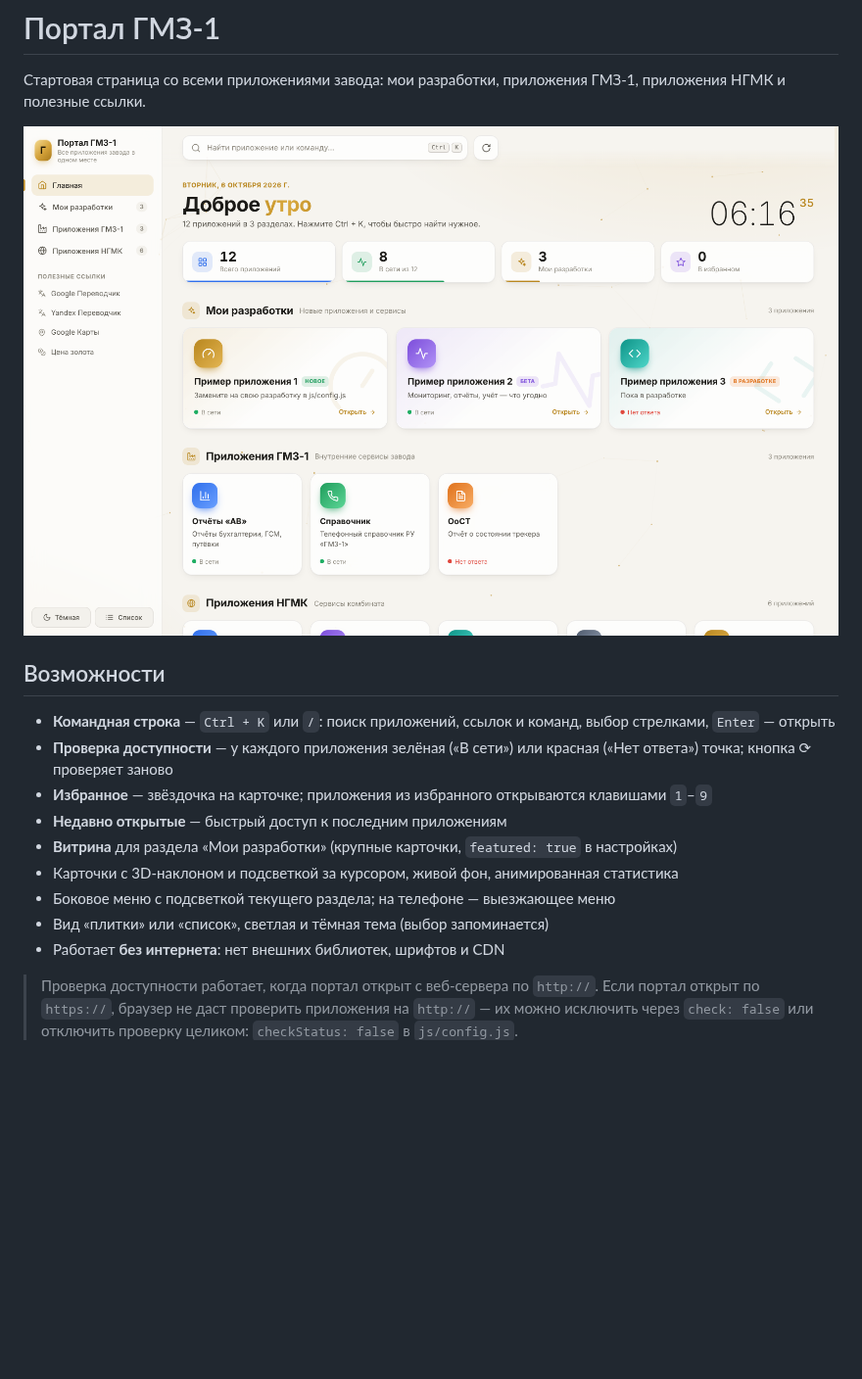
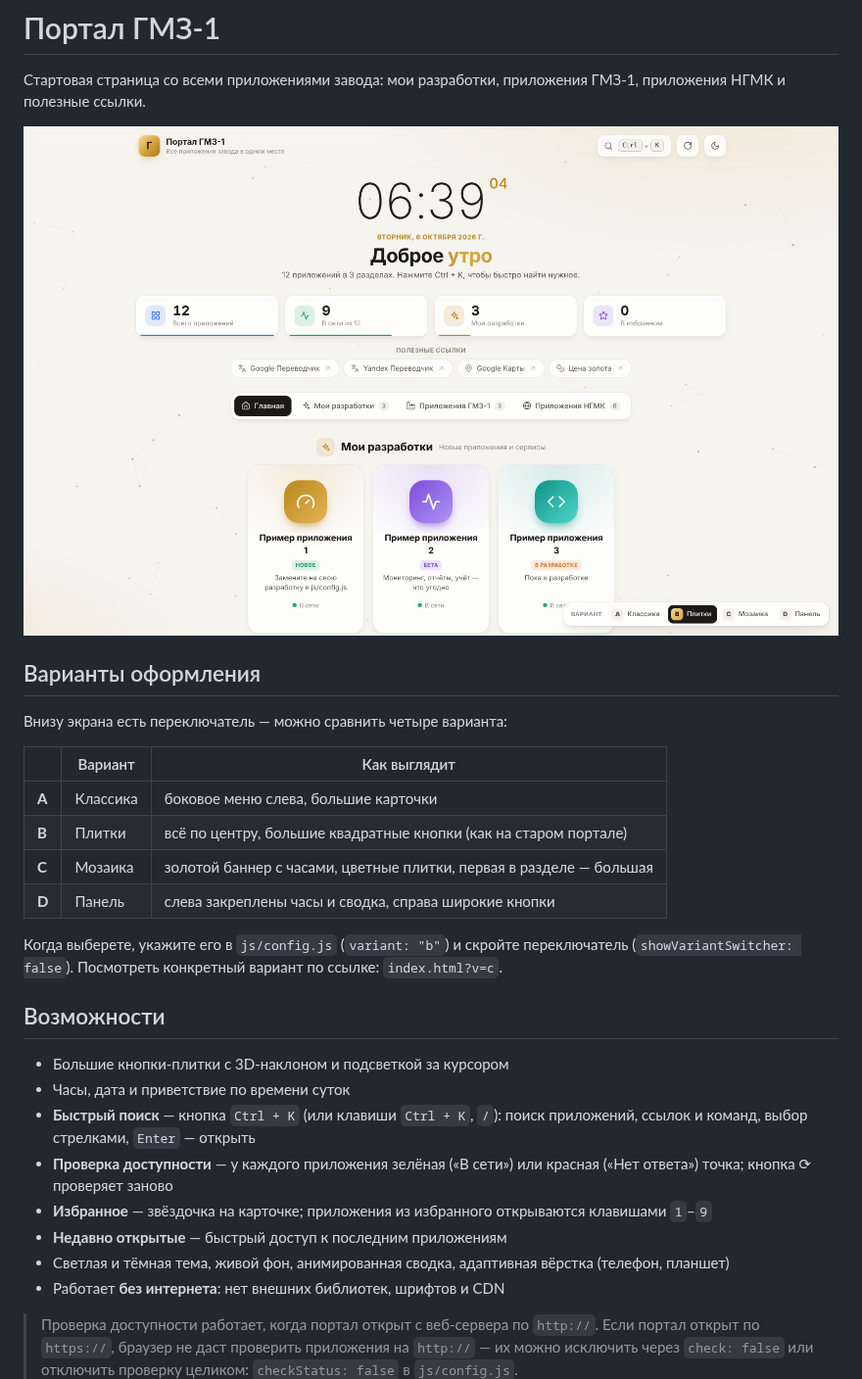
Before and after one commit to khalimoov/Dashboard-main, a Markdown page: README.md, the part around the change. Shown at 98% size. Drawn GitHub-style; pictures changed too: docs/screenshot.png; blank space fills up the shorter version.

```diff
--- a/README.md
+++ b/README.md
@@ -4,16 +4,29 @@
 
 ![Скриншот](docs/screenshot.png)
 
+## Варианты оформления
+
+Внизу экрана есть переключатель — можно сравнить четыре варианта:
+
+| | Вариант | Как выглядит |
+|---|---|---|
+| **A** | Классика | боковое меню слева, большие карточки |
+| **B** | Плитки | всё по центру, большие квадратные кнопки (как на старом портале) |
+| **C** | Мозаика | золотой баннер с часами, цветные плитки, первая в разделе — большая |
+| **D** | Панель | слева закреплены часы и сводка, справа широкие кнопки |
+
+Когда выберете, укажите его в `js/config.js` (`variant: "b"`) и скройте переключатель (`showVariantSwitcher: false`).
+Посмотреть конкретный вариант по ссылке: `index.html?v=c`.
+
 ## Возможности
 
-- **Командная строка** — `Ctrl + K` или `/`: поиск приложений, ссылок и команд, выбор стрелками, `Enter` — открыть
+- Большие кнопки-плитки с 3D-наклоном и подсветкой за курсором
+- Часы, дата и приветствие по времени суток
+- **Быстрый поиск** — кнопка `Ctrl + K` (или клавиши `Ctrl + K`, `/`): поиск приложений, ссылок и команд, выбор стрелками, `Enter` — открыть
 - **Проверка доступности** — у каждого приложения зелёная («В сети») или красная («Нет ответа») точка; кнопка ⟳ проверяет заново
 - **Избранное** — звёздочка на карточке; приложения из избранного открываются клавишами `1`–`9`
 - **Недавно открытые** — быстрый доступ к последним приложениям
-- **Витрина** для раздела «Мои разработки» (крупные карточки, `featured: true` в настройках)
-- Карточки с 3D-наклоном и подсветкой за курсором, живой фон, анимированная статистика
-- Боковое меню с подсветкой текущего раздела; на телефоне — выезжающее меню
-- Вид «плитки» или «список», светлая и тёмная тема (выбор запоминается)
+- Светлая и тёмная тема, живой фон, анимированная сводка, адаптивная вёрстка (телефон, планшет)
 - Работает **без интернета**: нет внешних библиотек, шрифтов и CDN
 
 > Проверка доступности работает, когда портал открыт с веб-сервера по `http://`. Если портал открыт по `https://`,
```
Also changed, not shown: 4 other files.
